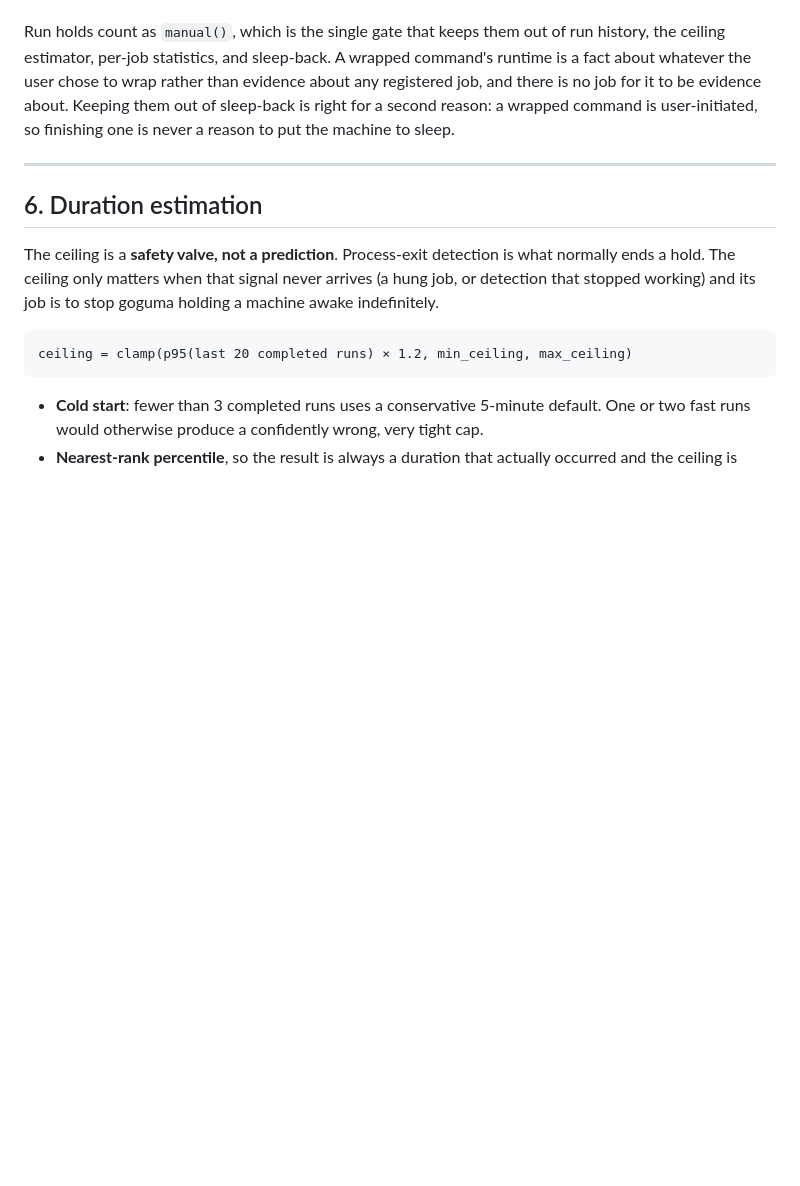
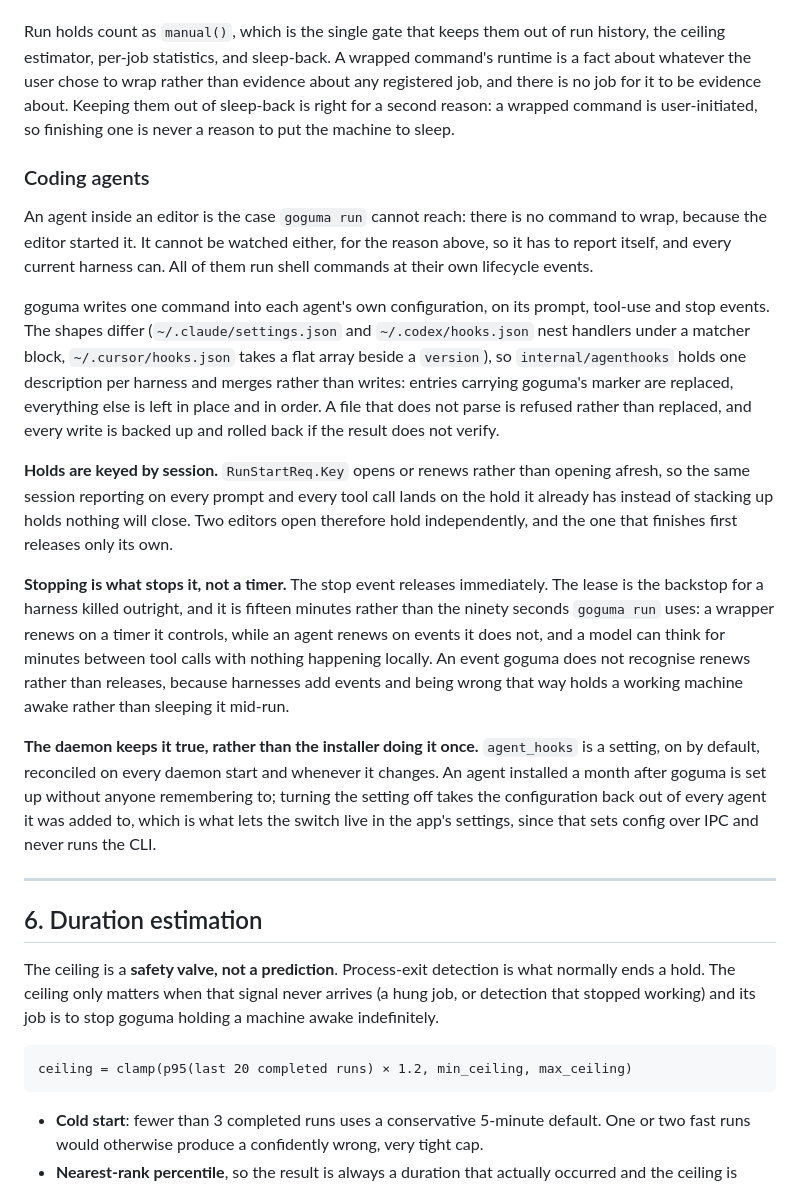
Before and after one commit to djnesmith/goguma, a Markdown page: Docs/ARCHITECTURE.md, the part around the change. Drawn GitHub-style; blank space fills up the shorter version.

```diff
--- a/Docs/ARCHITECTURE.md
+++ b/Docs/ARCHITECTURE.md
@@ -343,6 +343,44 @@ evidence about. Keeping them out of sleep-back is right for a second reason: a
 wrapped command is user-initiated, so finishing one is never a reason to put the
 machine to sleep.
 
+### Coding agents
+
+An agent inside an editor is the case `goguma run` cannot reach: there is no
+command to wrap, because the editor started it. It cannot be watched either, for
+the reason above, so it has to report itself, and every current harness can. All
+of them run shell commands at their own lifecycle events.
+
+goguma writes one command into each agent's own configuration, on its prompt,
+tool-use and stop events. The shapes differ (`~/.claude/settings.json` and
+`~/.codex/hooks.json` nest handlers under a matcher block, `~/.cursor/hooks.json`
+takes a flat array beside a `version`), so `internal/agenthooks` holds one
+description per harness and merges rather than writes: entries carrying goguma's
+marker are replaced, everything else is left in place and in order. A file that
+does not parse is refused rather than replaced, and every write is backed up and
+rolled back if the result does not verify.
+
+**Holds are keyed by session.** `RunStartReq.Key` opens or renews rather than
+opening afresh, so the same session reporting on every prompt and every tool call
+lands on the hold it already has instead of stacking up holds nothing will close.
+Two editors open therefore hold independently, and the one that finishes first
+releases only its own.
+
+**Stopping is what stops it, not a timer.** The stop event releases immediately.
+The lease is the backstop for a harness killed outright, and it is fifteen
+minutes rather than the ninety seconds `goguma run` uses: a wrapper renews on a
+timer it controls, while an agent renews on events it does not, and a model can
+think for minutes between tool calls with nothing happening locally. An event
+goguma does not recognise renews rather than releases, because harnesses add
+events and being wrong that way holds a working machine awake rather than
+sleeping it mid-run.
+
+**The daemon keeps it true, rather than the installer doing it once.** `agent_hooks`
+is a setting, on by default, reconciled on every daemon start and whenever it
+changes. An agent installed a month after goguma is set up without anyone
+remembering to; turning the setting off takes the configuration back out of every
+agent it was added to, which is what lets the switch live in the app's settings,
+since that sets config over IPC and never runs the CLI.
+
 ---
 
 ## 6. Duration estimation
```
Also changed, not shown: macos/README.md (+26 -12 lines), Docs/media/jobs.png, Docs/media/menubar.png, Docs/media/safety.png, 2 other files.
